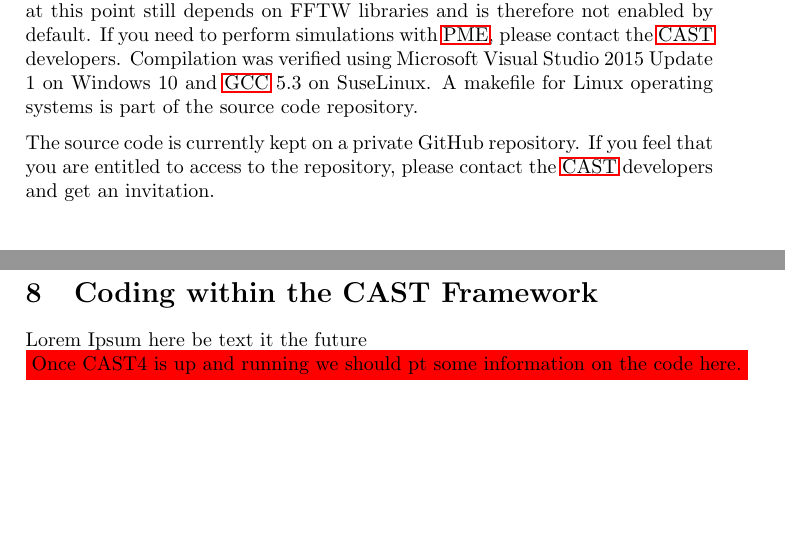
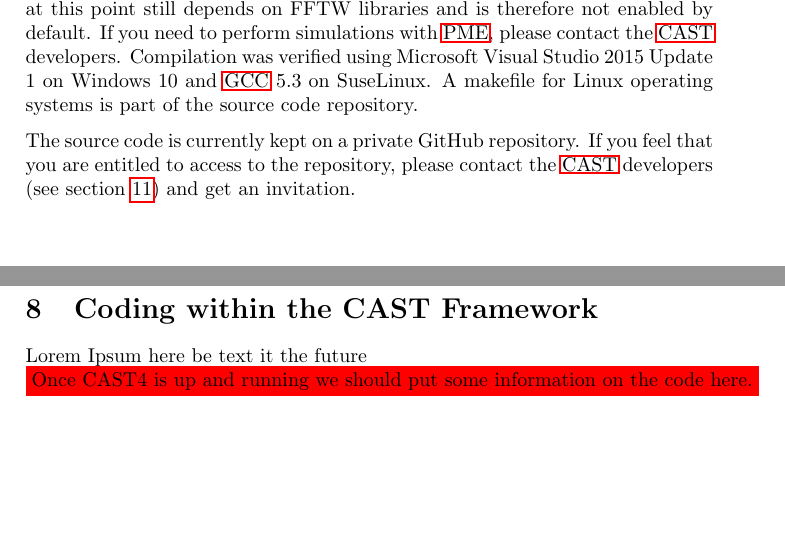
Before and after one commit to AKEngels/CAST, a LaTeX document (manual/castmanual.tex): two parts of pages 7 and 34 of 40, joined at a grey line, cut so that both start at the same text. Compiled offline with pdfLaTeX.

Commit message:
Minor corrections to CAST Manual

```diff
--- a/manual/castmanual.tex
+++ b/manual/castmanual.tex
@@ -188,7 +188,7 @@
 	\section{Compiling CAST}
 	The \ac{CAST} source code is not openly distributed. Currently, \ac{CAST} in principle has no external dependencies. The \ac{PME} code however at this point still depends on FFTW libraries and is therefore not enabled by default. If you need to perform simulations with \ac{PME}, please contact the \ac{CAST} developers. Compilation was verified using Microsoft Visual Studio 2015 Update 1 on Windows 10 and \acs{GCC} 5.3 on SuseLinux. A makefile for Linux operating systems is part of the source code repository.
 
-	The source code is currently kept on a private GitHub repository. If you feel that you are entitled to access to the repository, please contact the \ac{CAST} developers and get an invitation.
+	The source code is currently kept on a private GitHub repository. If you feel that you are entitled to access to the repository, please contact the \ac{CAST} developers (see section \ref{sec:contact}) and get an invitation.
 	\fi
 	\newpage
 	%%%%%%%%%%%%%%%%%%%%%%%%%%%%%%%%%%%%
@@ -889,7 +889,7 @@
 	\newpage
 	\section{Coding within the CAST Framework}
 	Lorem Ipsum here be text it the future \\
-	\ifdevmode \colorbox{red}{Once CAST4 is up and running we should pt some information on the code here.} \fi
+	\ifdevmode \colorbox{red}{Once CAST4 is up and running we should put some information on the code here.} \fi
 	\fi
 
 
```
Also changed, not shown: manual/castmanualReferences.bib (+1 -1 lines), manual/castmanual.tex (3 more changed lines).
